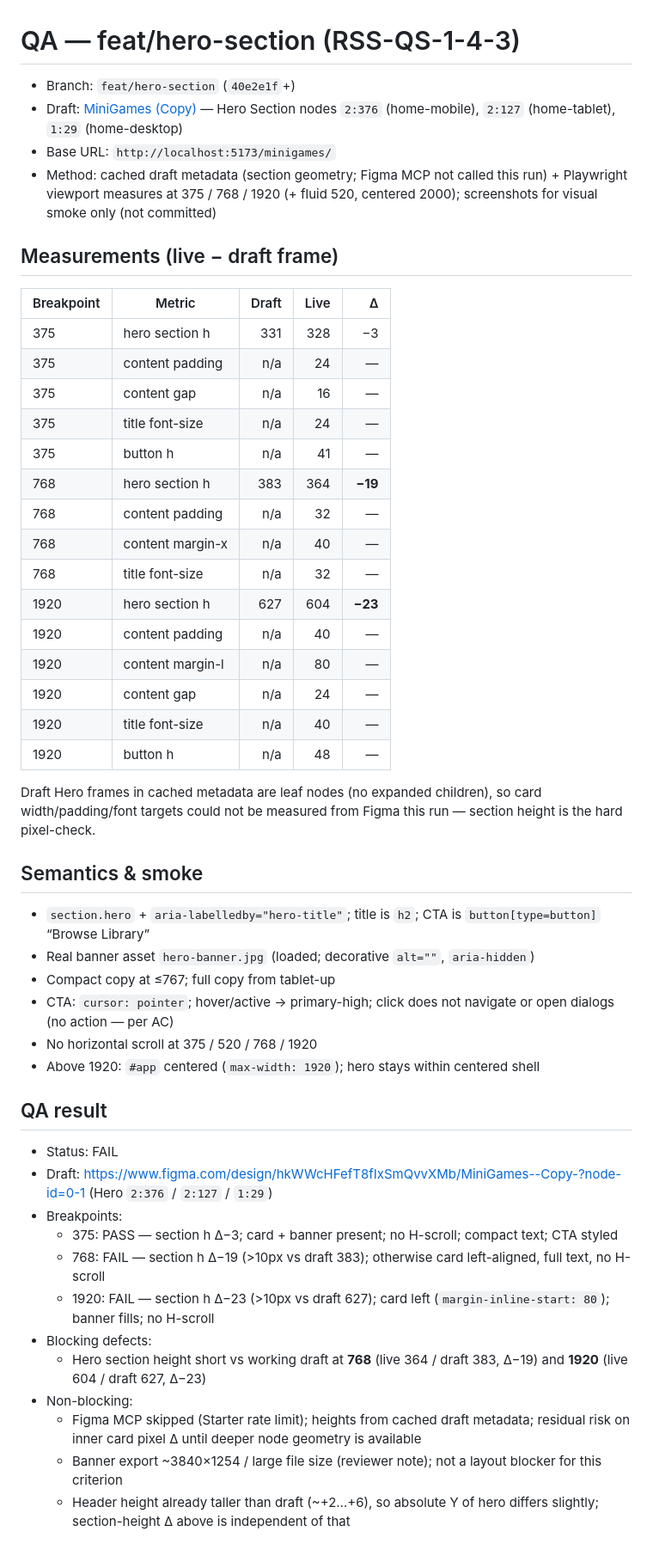
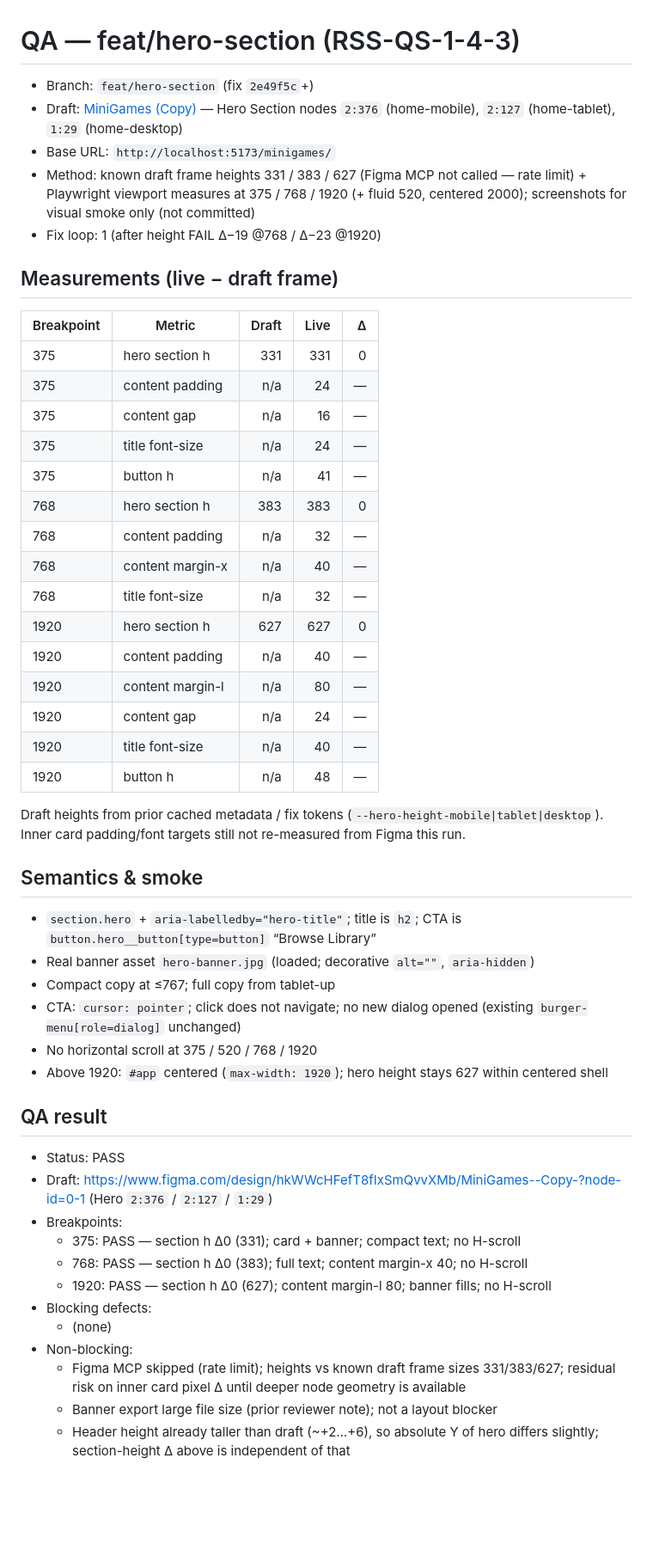
Before and after one commit to Bogagree/minigames, a Markdown page: docs/qa/hero-section.md, the part around the change. Shown at 86% size. Rendered like a GitHub page; blank space fills up the shorter version.

Commit message:
docs: re-QA hero heights after fix (PASS)
EOF

Co-authored-by: Cursor <cursoragent@cursor.com>

```diff
--- a/docs/qa/hero-section.md
+++ b/docs/qa/hero-section.md
@@ -1,52 +1,53 @@
 # QA — feat/hero-section (RSS-QS-1-4-3)
 
-- Branch: `feat/hero-section` (`40e2e1f`+)
+- Branch: `feat/hero-section` (fix `2e49f5c`+)
 - Draft: [MiniGames (Copy)](https://www.figma.com/design/hkWWcHFefT8fIxSmQvvXMb/MiniGames--Copy-?node-id=0-1) — Hero Section nodes `2:376` (home-mobile), `2:127` (home-tablet), `1:29` (home-desktop)
 - Base URL: `http://localhost:5173/minigames/`
-- Method: cached draft metadata (section geometry; Figma MCP not called this run) + Playwright viewport measures at 375 / 768 / 1920 (+ fluid 520, centered 2000); screenshots for visual smoke only (not committed)
+- Method: known draft frame heights 331 / 383 / 627 (Figma MCP not called — rate limit) + Playwright viewport measures at 375 / 768 / 1920 (+ fluid 520, centered 2000); screenshots for visual smoke only (not committed)
+- Fix loop: 1 (after height FAIL Δ−19 @768 / Δ−23 @1920)
 
 ## Measurements (live − draft frame)
 
-| Breakpoint | Metric           | Draft | Live |       Δ |
-| ---------- | ---------------- | ----: | ---: | ------: |
-| 375        | hero section h   |   331 |  328 |      −3 |
-| 375        | content padding  |   n/a |   24 |       — |
-| 375        | content gap      |   n/a |   16 |       — |
-| 375        | title font-size  |   n/a |   24 |       — |
-| 375        | button h         |   n/a |   41 |       — |
-| 768        | hero section h   |   383 |  364 | **−19** |
-| 768        | content padding  |   n/a |   32 |       — |
-| 768        | content margin-x |   n/a |   40 |       — |
-| 768        | title font-size  |   n/a |   32 |       — |
-| 1920       | hero section h   |   627 |  604 | **−23** |
-| 1920       | content padding  |   n/a |   40 |       — |
-| 1920       | content margin-l |   n/a |   80 |       — |
-| 1920       | content gap      |   n/a |   24 |       — |
-| 1920       | title font-size  |   n/a |   40 |       — |
-| 1920       | button h         |   n/a |   48 |       — |
+| Breakpoint | Metric           | Draft | Live |  Δ |
+| ---------- | ---------------- | ----: | ---: | -: |
+| 375        | hero section h   |   331 |  331 |  0 |
+| 375        | content padding  |   n/a |   24 |  — |
+| 375        | content gap      |   n/a |   16 |  — |
+| 375        | title font-size  |   n/a |   24 |  — |
+| 375        | button h         |   n/a |   41 |  — |
+| 768        | hero section h   |   383 |  383 |  0 |
+| 768        | content padding  |   n/a |   32 |  — |
+| 768        | content margin-x |   n/a |   40 |  — |
+| 768        | title font-size  |   n/a |   32 |  — |
+| 1920       | hero section h   |   627 |  627 |  0 |
+| 1920       | content padding  |   n/a |   40 |  — |
+| 1920       | content margin-l |   n/a |   80 |  — |
+| 1920       | content gap      |   n/a |   24 |  — |
+| 1920       | title font-size  |   n/a |   40 |  — |
+| 1920       | button h         |   n/a |   48 |  — |
 
-Draft Hero frames in cached metadata are leaf nodes (no expanded children), so card width/padding/font targets could not be measured from Figma this run — section height is the hard pixel-check.
+Draft heights from prior cached metadata / fix tokens (`--hero-height-mobile|tablet|desktop`). Inner card padding/font targets still not re-measured from Figma this run.
 
 ## Semantics & smoke
 
-- `section.hero` + `aria-labelledby="hero-title"`; title is `h2`; CTA is `button[type=button]` “Browse Library”
+- `section.hero` + `aria-labelledby="hero-title"`; title is `h2`; CTA is `button.hero__button[type=button]` “Browse Library”
 - Real banner asset `hero-banner.jpg` (loaded; decorative `alt=""`, `aria-hidden`)
 - Compact copy at ≤767; full copy from tablet-up
-- CTA: `cursor: pointer`; hover/active → primary-high; click does not navigate or open dialogs (no action — per AC)
+- CTA: `cursor: pointer`; click does not navigate; no new dialog opened (existing `burger-menu[role=dialog]` unchanged)
 - No horizontal scroll at 375 / 520 / 768 / 1920
-- Above 1920: `#app` centered (`max-width: 1920`); hero stays within centered shell
+- Above 1920: `#app` centered (`max-width: 1920`); hero height stays 627 within centered shell
 
 ## QA result
 
-- Status: FAIL
+- Status: PASS
 - Draft: https://www.figma.com/design/hkWWcHFefT8fIxSmQvvXMb/MiniGames--Copy-?node-id=0-1 (Hero `2:376` / `2:127` / `1:29`)
 - Breakpoints:
-  - 375: PASS — section h Δ−3; card + banner present; no H-scroll; compact text; CTA styled
-  - 768: FAIL — section h Δ−19 (>10px vs draft 383); otherwise card left-aligned, full text, no H-scroll
-  - 1920: FAIL — section h Δ−23 (>10px vs draft 627); card left (`margin-inline-start: 80`); banner fills; no H-scroll
+  - 375: PASS — section h Δ0 (331); card + banner; compact text; no H-scroll
+  - 768: PASS — section h Δ0 (383); full text; content margin-x 40; no H-scroll
+  - 1920: PASS — section h Δ0 (627); content margin-l 80; banner fills; no H-scroll
 - Blocking defects:
-  - Hero section height short vs working draft at **768** (live 364 / draft 383, Δ−19) and **1920** (live 604 / draft 627, Δ−23)
+  - (none)
 - Non-blocking:
-  - Figma MCP skipped (Starter rate limit); heights from cached draft metadata; residual risk on inner card pixel Δ until deeper node geometry is available
-  - Banner export ~3840×1254 / large file size (reviewer note); not a layout blocker for this criterion
+  - Figma MCP skipped (rate limit); heights vs known draft frame sizes 331/383/627; residual risk on inner card pixel Δ until deeper node geometry is available
+  - Banner export large file size (prior reviewer note); not a layout blocker
   - Header height already taller than draft (~+2…+6), so absolute Y of hero differs slightly; section-height Δ above is independent of that
```
